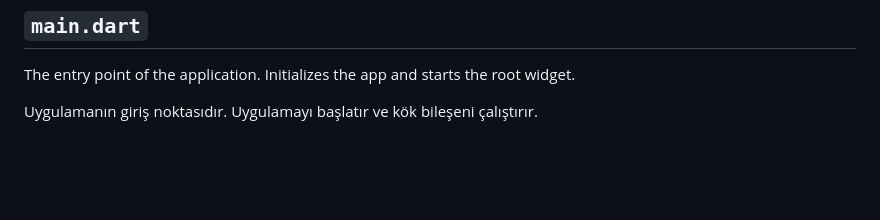
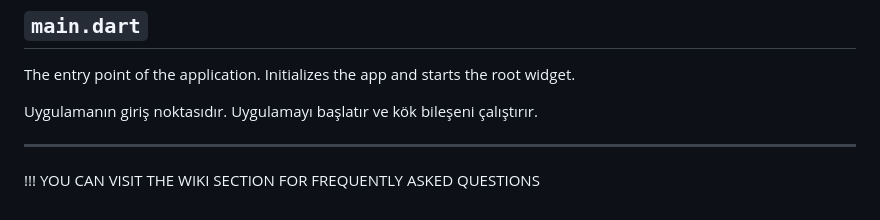
Before and after one commit to abdullah017/flutter_clean_folder_structure, a Markdown page: README.md, the part around the change. Drawn GitHub-style; blank space fills up the shorter version.

```diff
--- a/README.md
+++ b/README.md
@@ -138,3 +138,6 @@ Bağımlılıkların nasıl oluşturulup uygulama genelinde paylaşıldığını
 The entry point of the application. Initializes the app and starts the root widget.
 
 Uygulamanın giriş noktasıdır. Uygulamayı başlatır ve kök bileşeni çalıştırır.
+
+---
+!!! YOU CAN VISIT THE WIKI SECTION FOR FREQUENTLY ASKED QUESTIONS
```
